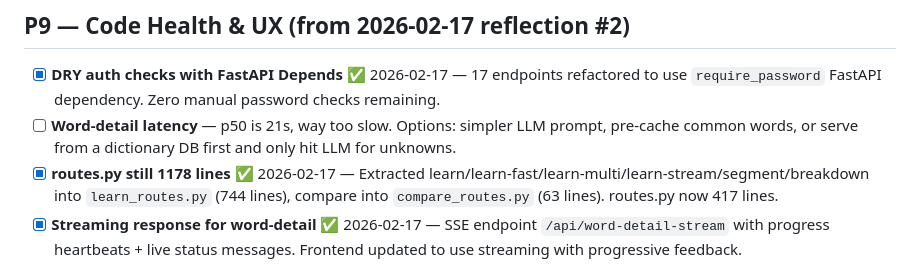
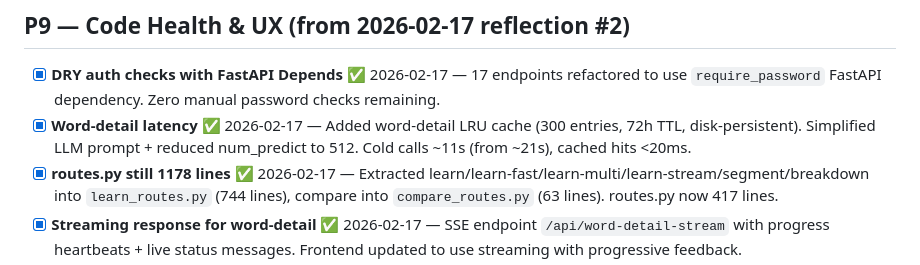
Before and after one commit to bordiecolliepaws-web/sentsei, a Markdown page: TODO.md, the part around the change. GitHub-like rendering.

Commit message:
docs: check off word-detail latency in TODO

```diff
--- a/TODO.md
+++ b/TODO.md
@@ -125,7 +125,7 @@ _Items for cron iterations to work through, in priority order._
 
 ## P9 — Code Health & UX (from 2026-02-17 reflection #2)
 - [x] **DRY auth checks with FastAPI Depends** ✅ 2026-02-17 — 17 endpoints refactored to use `require_password` FastAPI dependency. Zero manual password checks remaining.
-- [ ] **Word-detail latency** — p50 is 21s, way too slow. Options: simpler LLM prompt, pre-cache common words, or serve from a dictionary DB first and only hit LLM for unknowns.
+- [x] **Word-detail latency** ✅ 2026-02-17 — Added word-detail LRU cache (300 entries, 72h TTL, disk-persistent). Simplified LLM prompt + reduced num_predict to 512. Cold calls ~11s (from ~21s), cached hits <20ms.
 - [x] **routes.py still 1178 lines** ✅ 2026-02-17 — Extracted learn/learn-fast/learn-multi/learn-stream/segment/breakdown into `learn_routes.py` (744 lines), compare into `compare_routes.py` (63 lines). routes.py now 417 lines.
 - [x] **Streaming response for word-detail** ✅ 2026-02-17 — SSE endpoint `/api/word-detail-stream` with progress heartbeats + live status messages. Frontend updated to use streaming with progressive feedback.
 - [x] **E2E smoke test script** ✅ 2026-02-17 — `test_smoke.py` with 8 tests covering health, languages, learn, learn-stream, surprise, word-detail-stream, anki export, rate limits.
```
